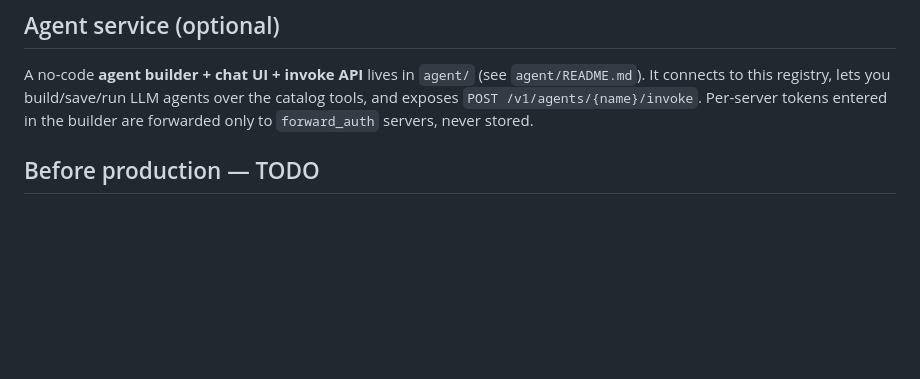
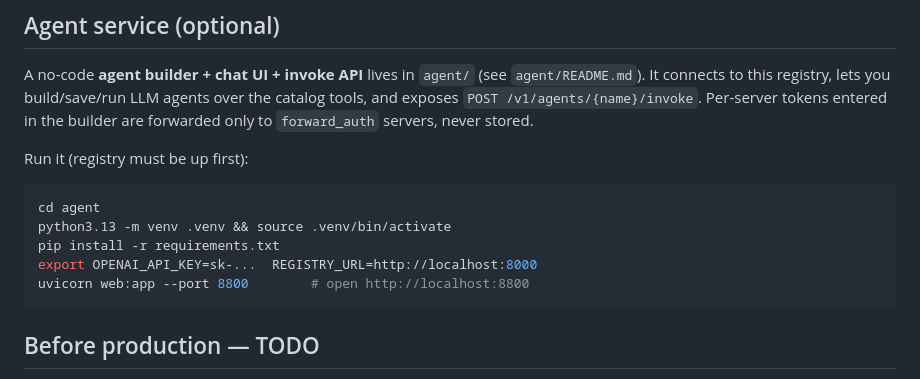
Before and after one commit to vikas-arc/mcp-registry, a Markdown page: README.md, the part around the change. GitHub-like rendering; blank space fills up the shorter version.

````diff
--- a/README.md
+++ b/README.md
@@ -194,6 +194,15 @@ A no-code **agent builder + chat UI + invoke API** lives in `agent/` (see
 over the catalog tools, and exposes `POST /v1/agents/{name}/invoke`. Per-server tokens
 entered in the builder are forwarded only to `forward_auth` servers, never stored.
 
+Run it (registry must be up first):
+```bash
+cd agent
+python3.13 -m venv .venv && source .venv/bin/activate
+pip install -r requirements.txt
+export OPENAI_API_KEY=sk-...  REGISTRY_URL=http://localhost:8000
+uvicorn web:app --port 8800        # open http://localhost:8800
+```
+
 ## Before production — TODO
 
 - **Real auth** — replace the `X-User-Id` header and `/mcp/{user_id}` path with a
````
Also changed, not shown: agent/README.md (+18 -7 lines).
